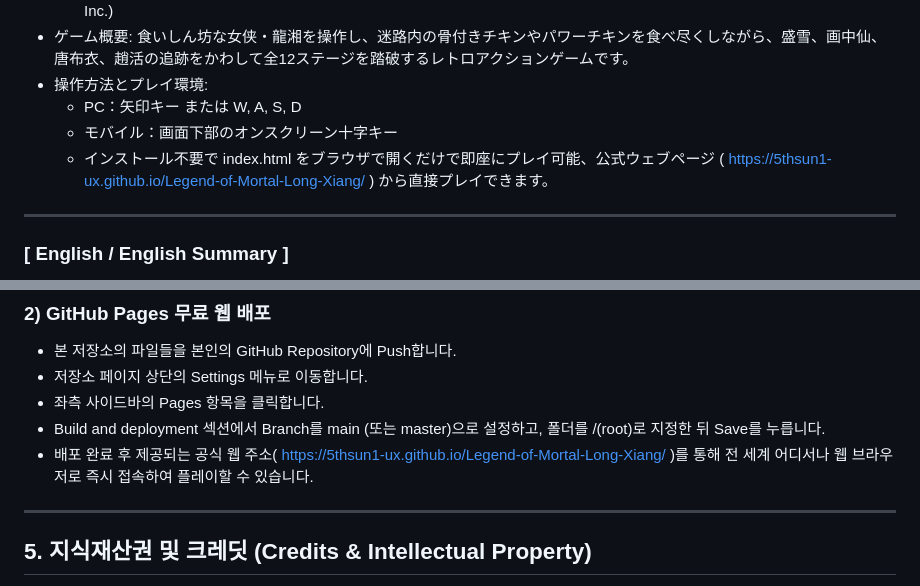
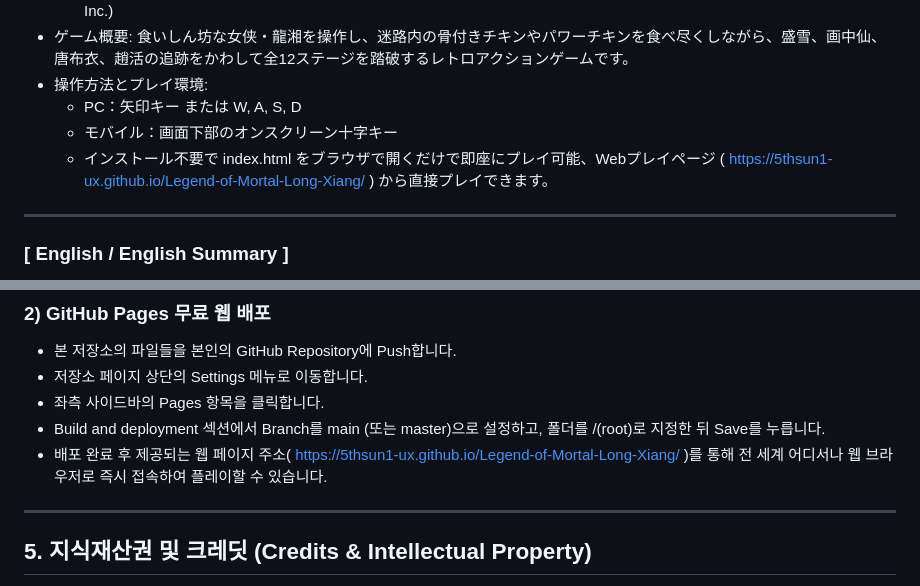
Before and after one commit to 5thsun1-ux/Legend-of-Mortal-Long-Xiang, a Markdown page: README.md, 2 parts joined by grey strips. Drawn GitHub-style.

```diff
--- a/README.md
+++ b/README.md
@@ -64,7 +64,7 @@
 - 操作方法とプレイ環境:
   * PC：矢印キー または W, A, S, D
   * モバイル：画面下部のオンスクリーン十字キー
-  * インストール不要で index.html をブラウザで開くだけで即座にプレイ可能、公式ウェブページ ( https://5thsun1-ux.github.io/Legend-of-Mortal-Long-Xiang/ ) から直接プレイできます。
+  * インストール不要で index.html をブラウザで開くだけで即座にプレイ可能、Webプレイページ ( https://5thsun1-ux.github.io/Legend-of-Mortal-Long-Xiang/ ) から直接プレイできます。
 
 ---
 
@@ -153,7 +153,7 @@
 - 저장소 페이지 상단의 Settings 메뉴로 이동합니다.
 - 좌측 사이드바의 Pages 항목을 클릭합니다.
 - Build and deployment 섹션에서 Branch를 main (또는 master)으로 설정하고, 폴더를 /(root)로 지정한 뒤 Save를 누릅니다.
-- 배포 완료 후 제공되는 공식 웹 주소( https://5thsun1-ux.github.io/Legend-of-Mortal-Long-Xiang/ )를 통해 전 세계 어디서나 웹 브라우저로 즉시 접속하여 플레이할 수 있습니다.
+- 배포 완료 후 제공되는 웹 페이지 주소( https://5thsun1-ux.github.io/Legend-of-Mortal-Long-Xiang/ )를 통해 전 세계 어디서나 웹 브라우저로 즉시 접속하여 플레이할 수 있습니다.
 
 ---
 
```
Also changed, not shown: other parts of README.md (+3 -3 lines).
